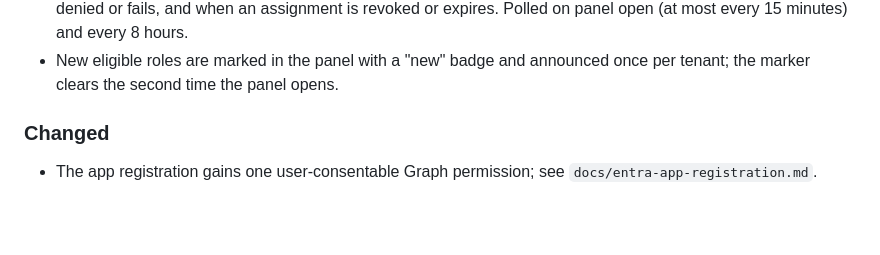
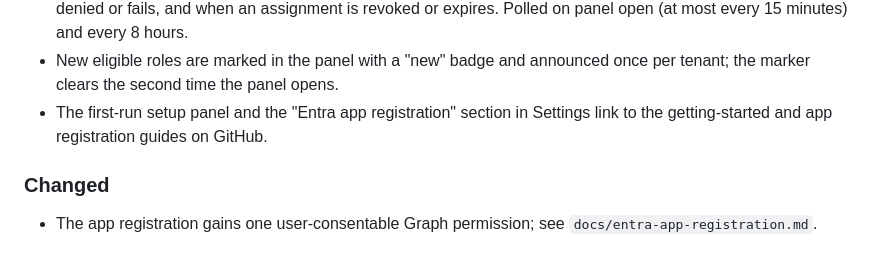
Before and after one commit to FrodeHus/elevate, a Markdown page: CHANGELOG.md, the part around the change. Rendered like a GitHub page; blank space fills up the shorter version.

Commit message:
Changelog: setup panel and Settings link to the guides

```diff
--- a/CHANGELOG.md
+++ b/CHANGELOG.md
@@ -23,6 +23,8 @@ and this project adheres to [Semantic Versioning](https://semver.org/spec/v2.0.0
   revoked or expires. Polled on panel open (at most every 15 minutes) and every 8 hours.
 - New eligible roles are marked in the panel with a "new" badge and announced once per tenant;
   the marker clears the second time the panel opens.
+- The first-run setup panel and the "Entra app registration" section in Settings link to the
+  getting-started and app registration guides on GitHub.
 
 ### Changed
 
```
